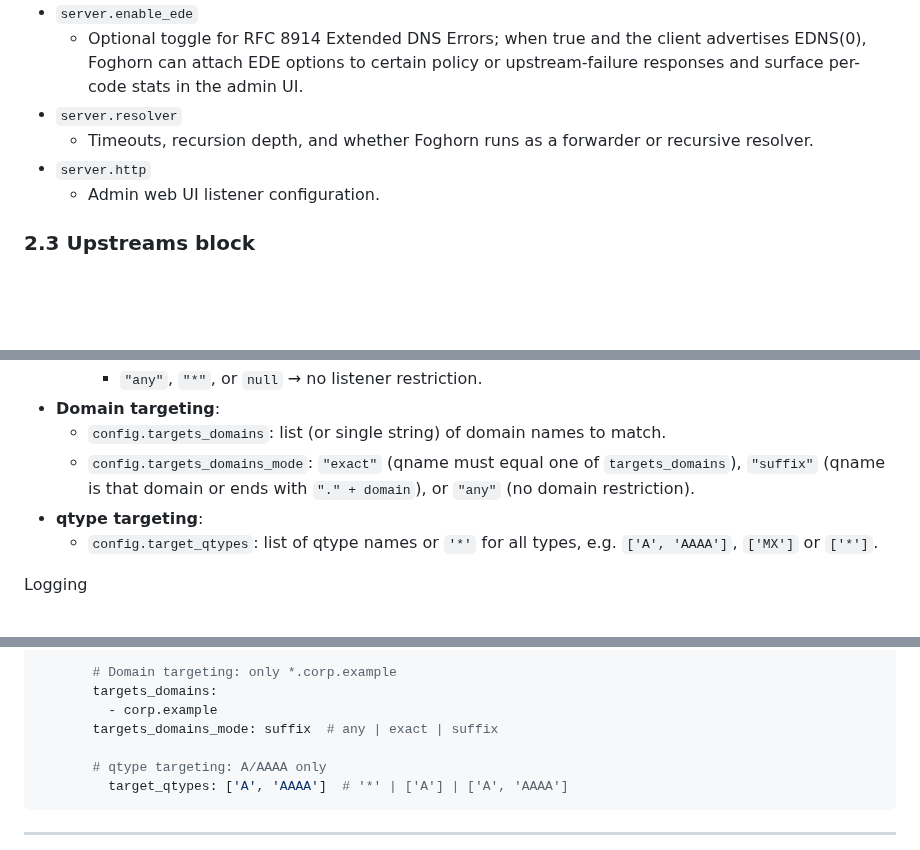
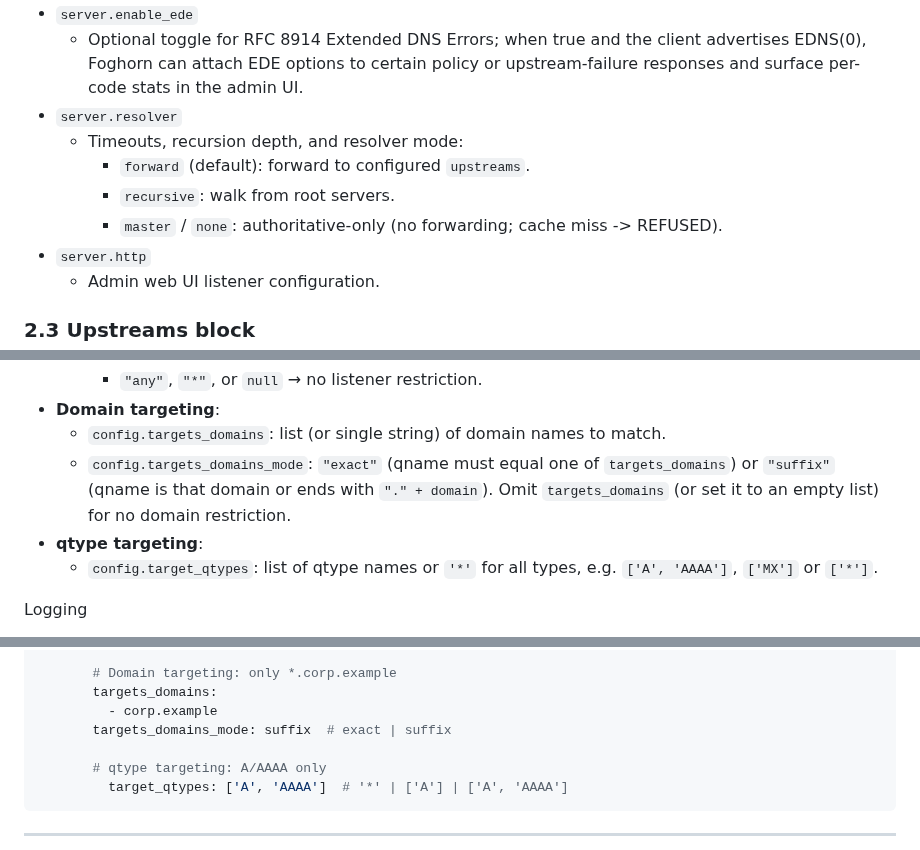
Before and after one commit to zallison/foghorn, a Markdown page: README.md, 3 parts joined by grey strips. Rendered like a GitHub page; blank space fills up the shorter version.

```diff
--- a/README.md
+++ b/README.md
@@ -271,7 +271,10 @@ Without `trust-ad`, glibc clears the AD flag before handing answers to applicati
 - `server.enable_ede`
   - Optional toggle for RFC 8914 Extended DNS Errors; when true and the client advertises EDNS(0), Foghorn can attach EDE options to certain policy or upstream-failure responses and surface per-code stats in the admin UI.
 - `server.resolver`
-  - Timeouts, recursion depth, and whether Foghorn runs as a forwarder or recursive resolver.
+  - Timeouts, recursion depth, and resolver mode:
+    - `forward` (default): forward to configured `upstreams`.
+    - `recursive`: walk from root servers.
+    - `master` / `none`: authoritative-only (no forwarding; cache miss -> REFUSED).
 - `server.http`
   - Admin web UI listener configuration.
 
@@ -433,8 +436,8 @@ Targeting:
 	  * `"any"`, `"*"`, or `null`   → no listener restriction.
 - **Domain targeting**:
   - `config.targets_domains`: list (or single string) of domain names to match.
-  - `config.targets_domains_mode`: `"exact"` (qname must equal one of `targets_domains`), `"suffix"` (qname is that domain or ends with
-	`"." + domain`), or `"any"` (no domain restriction).
+  - `config.targets_domains_mode`: `"exact"` (qname must equal one of `targets_domains`) or `"suffix"` (qname is that domain or ends with
+	`"." + domain`). Omit `targets_domains` (or set it to an empty list) for no domain restriction.
 - **qtype targeting**:
   - `config.target_qtypes`: list of qtype names or `'*'` for all types, e.g.
 	`['A', 'AAAA']`, `['MX']` or `['*']`.
@@ -471,7 +474,7 @@ plugins:
 	   # Domain targeting: only *.corp.example
 	   targets_domains:
 		 - corp.example
-	   targets_domains_mode: suffix  # any | exact | suffix
+	   targets_domains_mode: suffix  # exact | suffix
 
 	   # qtype targeting: A/AAAA only
 		 target_qtypes: ['A', 'AAAA']  # '*' | ['A'] | ['A', 'AAAA']
```
Also changed, not shown: other parts of README.md (+2 -2 lines), CHANGELOG.md (+13 -0 lines).
